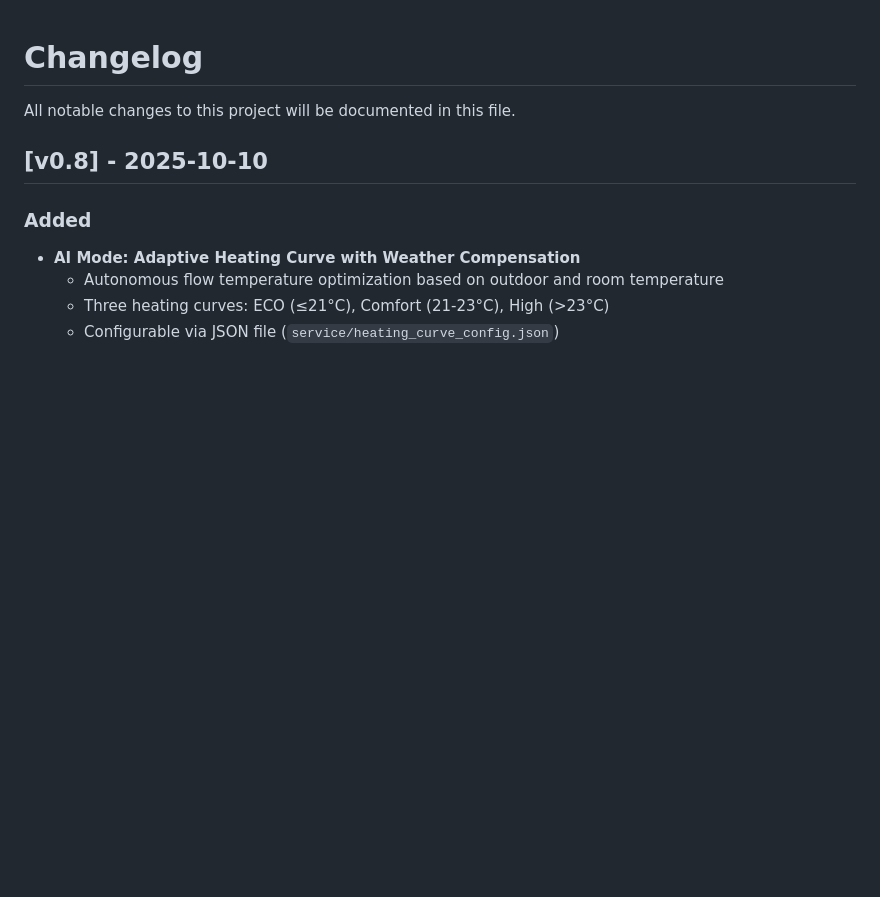
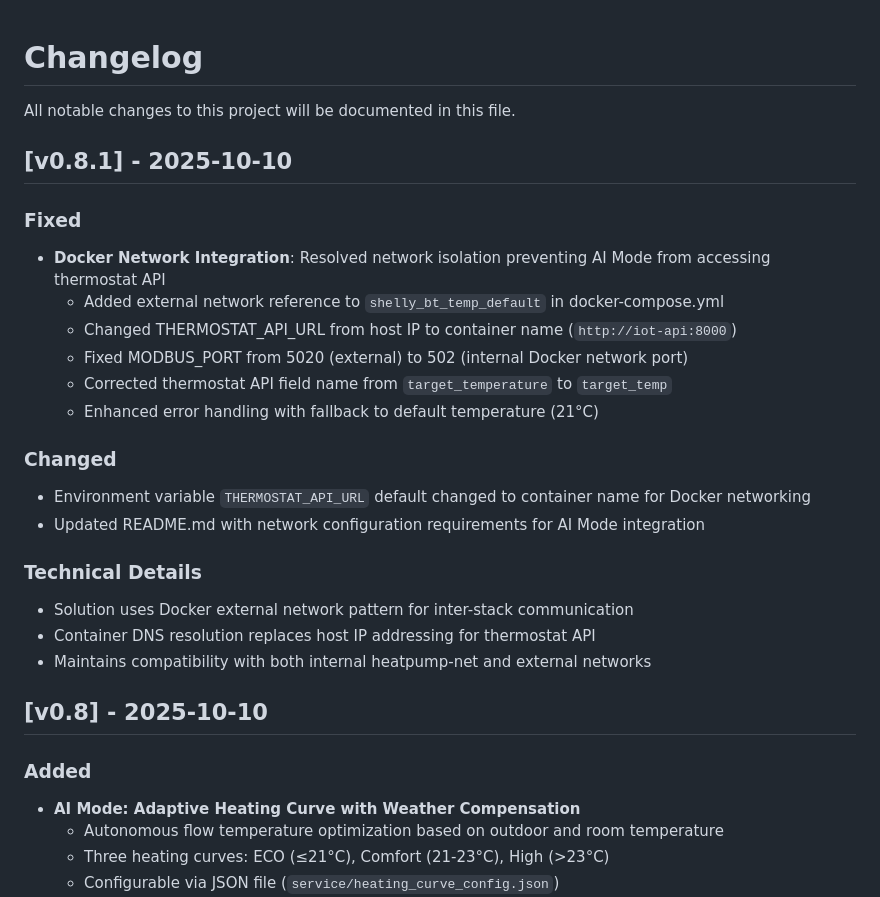
Before and after one commit to stephan-aichholzer/lg-r290-control, a Markdown page: CHANGELOG.md, the part around the change. Rendered like a GitHub page; blank space fills up the shorter version.

Commit message:
docs: Update network configuration requirements for AI Mode integration
Added documentation for Docker inter-stack communication setup.

Changes:
- Updated README environment variables table with correct defaults
- Added note explaining Docker container name usage for THERMOSTAT_API_URL
- Documented external network reference requirement (shelly_bt_temp_default)
- Added CHANGELOG entry for v0.8.1 with network integration fix details

Key Documentation Updates:
- THERMOSTAT_API_URL: Use container name (iot-api) not host IP
- MODBUS_PORT: 502 (internal) not 5020 (external)
- Fallback behavior: AI Mode uses default 21°C if thermostat unavailable
- Network pattern: Docker external network for cross-stack communication

🤖 Generated with [Claude Code](https://claude.com/claude-code)

Co-Authored-By: Claude <noreply@anthropic.com>

```diff
--- a/CHANGELOG.md
+++ b/CHANGELOG.md
@@ -1,6 +1,25 @@
 # Changelog
 
 All notable changes to this project will be documented in this file.
+
+## [v0.8.1] - 2025-10-10
+
+### Fixed
+- **Docker Network Integration**: Resolved network isolation preventing AI Mode from accessing thermostat API
+  - Added external network reference to `shelly_bt_temp_default` in docker-compose.yml
+  - Changed THERMOSTAT_API_URL from host IP to container name (`http://iot-api:8000`)
+  - Fixed MODBUS_PORT from 5020 (external) to 502 (internal Docker network port)
+  - Corrected thermostat API field name from `target_temperature` to `target_temp`
+  - Enhanced error handling with fallback to default temperature (21°C)
+
+### Changed
+- Environment variable `THERMOSTAT_API_URL` default changed to container name for Docker networking
+- Updated README.md with network configuration requirements for AI Mode integration
+
+### Technical Details
+- Solution uses Docker external network pattern for inter-stack communication
+- Container DNS resolution replaces host IP addressing for thermostat API
+- Maintains compatibility with both internal heatpump-net and external networks
 
 ## [v0.8] - 2025-10-10
 
```
Also changed, not shown: README.md (+8 -2 lines).
